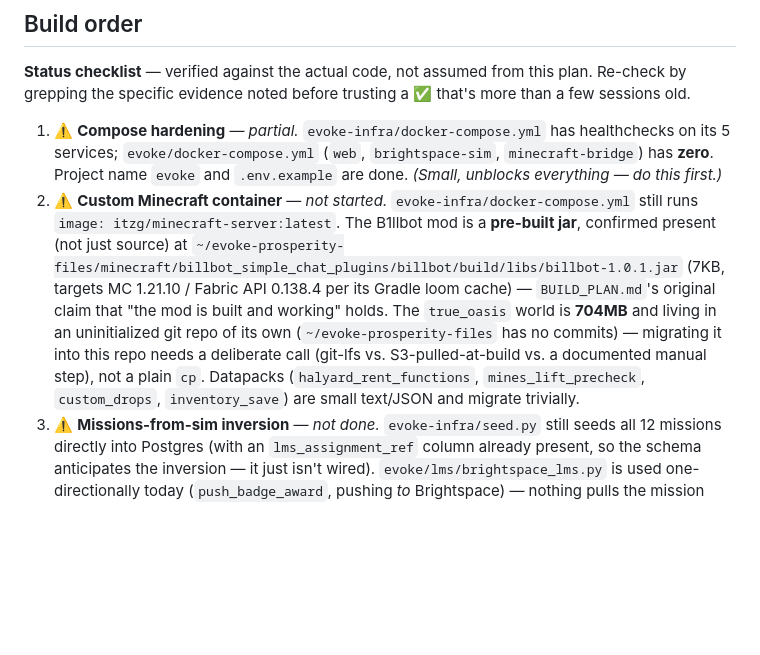
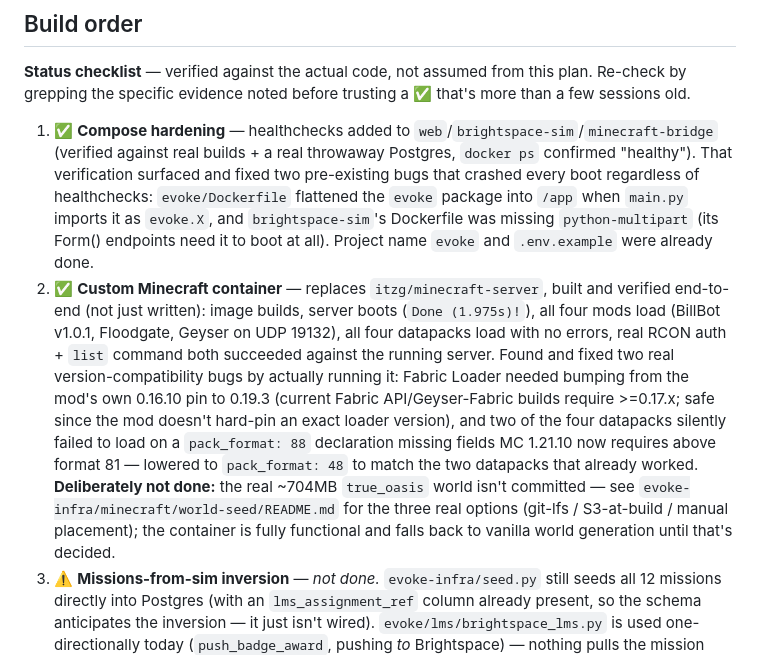
Before and after one commit to nathanverrill/evoke-prosperity, a Markdown page: BUILD_PLAN.md, the part around the change. Drawn GitHub-style; blank space fills up the shorter version.

Commit message:
Update BUILD_PLAN.md checklist: build steps 1 and 2 verified done

```diff
--- a/BUILD_PLAN.md
+++ b/BUILD_PLAN.md
@@ -190,8 +190,8 @@ Done means, on localhost, with real events on Redpanda:
 
 **Status checklist** — verified against the actual code, not assumed from this plan. Re-check by grepping the specific evidence noted before trusting a ✅ that's more than a few sessions old.
 
-1. ⚠️ **Compose hardening** — *partial.* `evoke-infra/docker-compose.yml` has healthchecks on its 5 services; `evoke/docker-compose.yml` (`web`, `brightspace-sim`, `minecraft-bridge`) has **zero**. Project name `evoke` and `.env.example` are done. *(Small, unblocks everything — do this first.)*
-2. ⚠️ **Custom Minecraft container** — *not started.* `evoke-infra/docker-compose.yml` still runs `image: itzg/minecraft-server:latest`. The B1llbot mod is a **pre-built jar**, confirmed present (not just source) at `~/evoke-prosperity-files/minecraft/billbot_simple_chat_plugins/billbot/build/libs/billbot-1.0.1.jar` (7KB, targets MC 1.21.10 / Fabric API 0.138.4 per its Gradle loom cache) — `BUILD_PLAN.md`'s original claim that "the mod is built and working" holds. The `true_oasis` world is **704MB** and living in an uninitialized git repo of its own (`~/evoke-prosperity-files` has no commits) — migrating it into this repo needs a deliberate call (git-lfs vs. S3-pulled-at-build vs. a documented manual step), not a plain `cp`. Datapacks (`halyard_rent_functions`, `mines_lift_precheck`, `custom_drops`, `inventory_save`) are small text/JSON and migrate trivially.
+1. ✅ **Compose hardening** — healthchecks added to `web`/`brightspace-sim`/`minecraft-bridge` (verified against real builds + a real throwaway Postgres, `docker ps` confirmed "healthy"). That verification surfaced and fixed two pre-existing bugs that crashed every boot regardless of healthchecks: `evoke/Dockerfile` flattened the `evoke` package into `/app` when `main.py` imports it as `evoke.X`, and `brightspace-sim`'s Dockerfile was missing `python-multipart` (its Form() endpoints need it to boot at all). Project name `evoke` and `.env.example` were already done.
+2. ✅ **Custom Minecraft container** — replaces `itzg/minecraft-server`, built and verified end-to-end (not just written): image builds, server boots (`Done (1.975s)!`), all four mods load (BillBot v1.0.1, Floodgate, Geyser on UDP 19132), all four datapacks load with no errors, real RCON auth + `list` command both succeeded against the running server. Found and fixed two real version-compatibility bugs by actually running it: Fabric Loader needed bumping from the mod's own 0.16.10 pin to 0.19.3 (current Fabric API/Geyser-Fabric builds require >=0.17.x; safe since the mod doesn't hard-pin an exact loader version), and two of the four datapacks silently failed to load on a `pack_format: 88` declaration missing fields MC 1.21.10 now requires above format 81 — lowered to `pack_format: 48` to match the two datapacks that already worked. **Deliberately not done:** the real ~704MB `true_oasis` world isn't committed — see `evoke-infra/minecraft/world-seed/README.md` for the three real options (git-lfs / S3-at-build / manual placement); the container is fully functional and falls back to vanilla world generation until that's decided.
 3. ⚠️ **Missions-from-sim inversion** — *not done.* `evoke-infra/seed.py` still seeds all 12 missions directly into Postgres (with an `lms_assignment_ref` column already present, so the schema anticipates the inversion — it just isn't wired). `evoke/lms/brightspace_lms.py` is used one-directionally today (`push_badge_award`, pushing *to* Brightspace) — nothing pulls the mission catalog *from* the sim on startup yet.
 4. ⚠️ **Event catalog completion** — *partial.* `EvidenceSubmitted`/`AwardGranted`/`RewardCollected` all emit correctly. `QuestCompleted`, `XPGranted`, `MissionCompleted`, `BadgeAwarded` don't exist anywhere in `main.py`. `/api/mc-quests` and `/api/mc-quests/{quest_id}/submit` **exist and work**, but the submit path doesn't emit `QuestCompleted` — quests are recorded with nothing downstream. `player-profile`/`team-profile` OpenSearch projections and their read APIs don't exist.
 5. ❌ **Gamified web app** — *not done.* `evoke/static/index.html` is still the original pipeline-demo page (a "Dev Login" button, a bare missions list, a notifications list) — not the mission-loop SPA specified in `UI_SPEC.md`. Blocked on #4's profile APIs to have real data to render.
```
